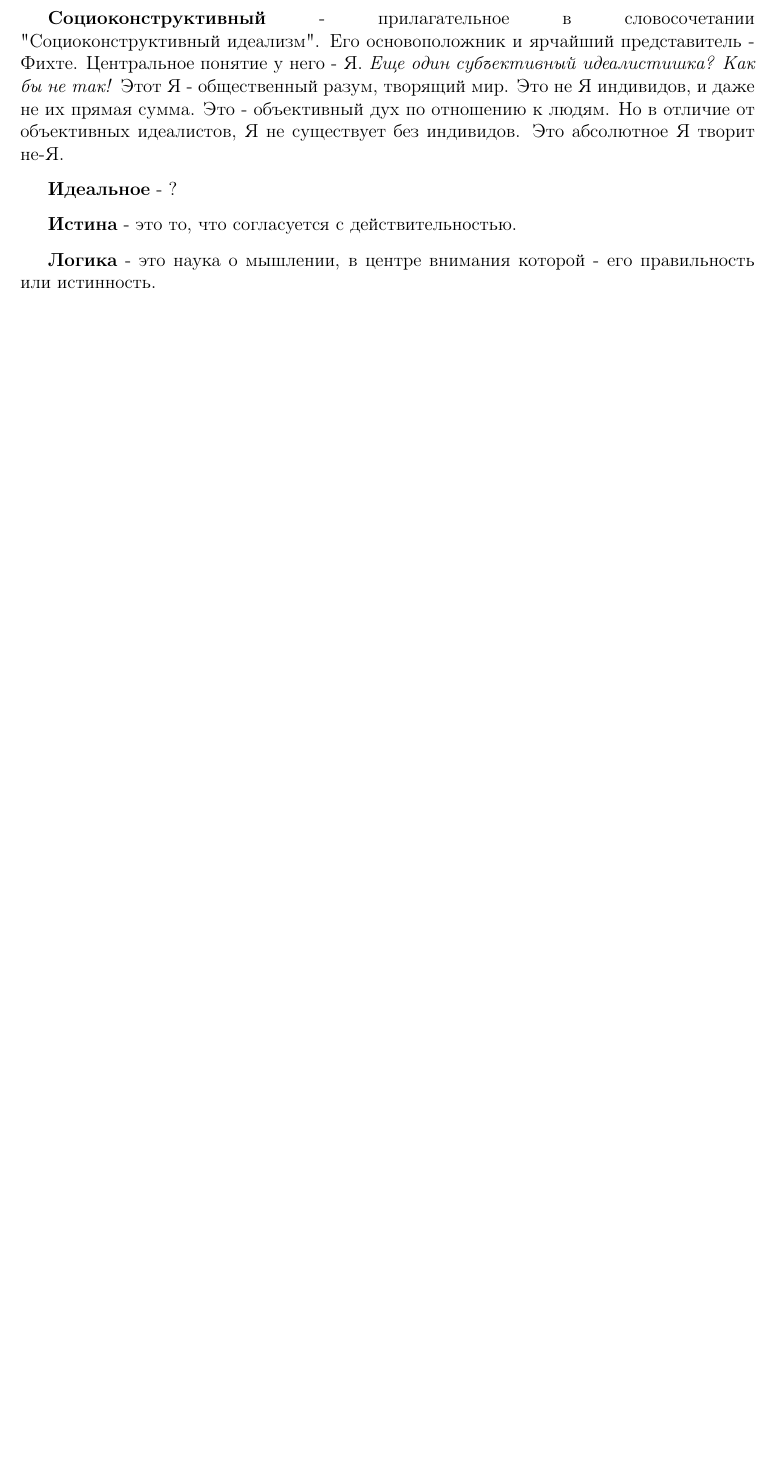
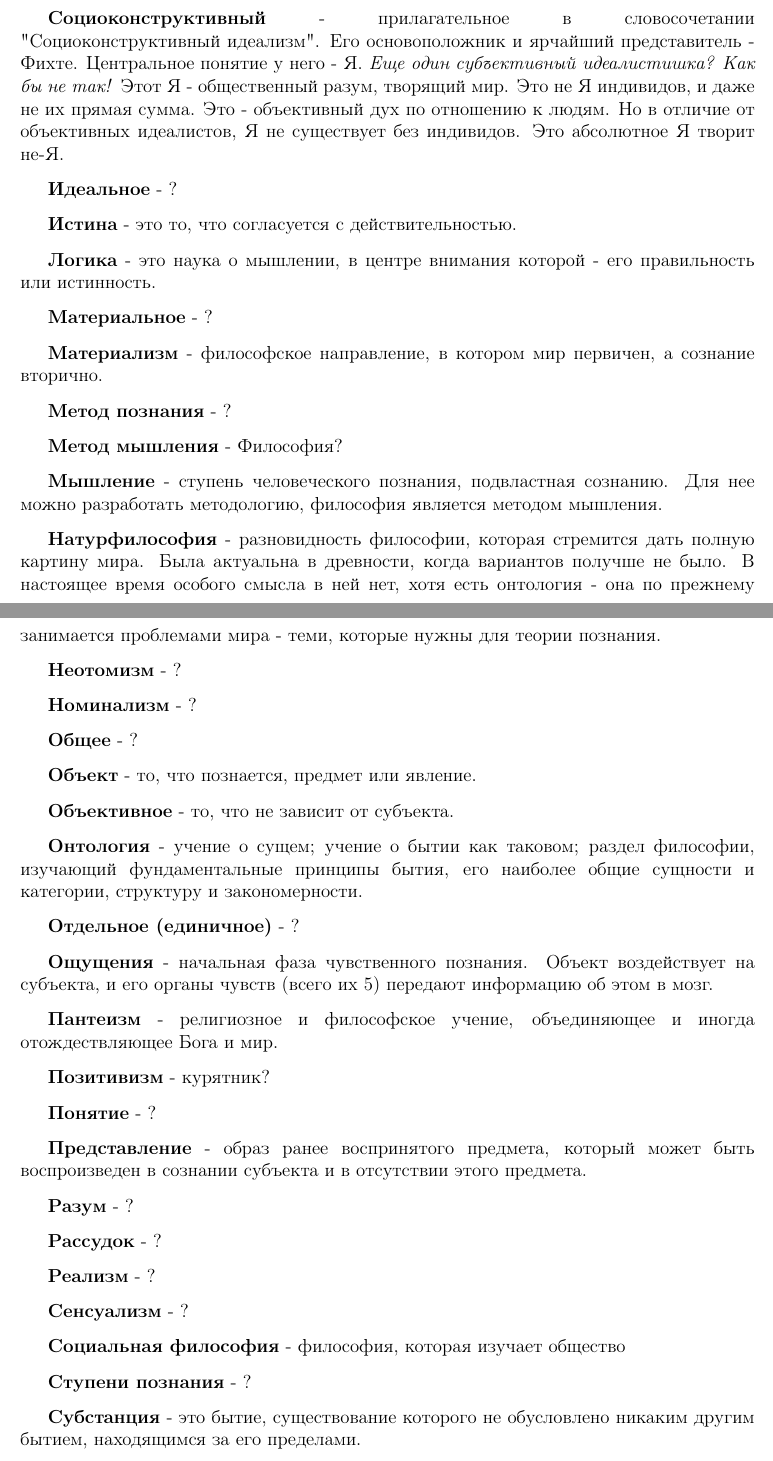
Before and after one commit to Felinos/Semenoff2017, a LaTeX document (semenoff.tex): part of page 48 of 48 before the commit and two parts of pages 48 and 49 of 50 after it, the two joined at a grey line, cut so that both start at the same text, the shorter picture padded with empty space. Compiled offline with pdfLaTeX.

Commit message:
Dict update

```diff
--- a/semenoff.tex
+++ b/semenoff.tex
@@ -1048,3 +1048,52 @@ Chair of Roosterology
 
 \textbf{Логика} - это наука о мышлении, в центре внимания которой - его правильность или истинность.
 
+\textbf{Материальное} - ?
+
+\textbf{Материализм} - философское направление, в котором мир первичен, а сознание вторично.
+
+\textbf{Метод познания} - ?
+
+\textbf{Метод мышления} - Философия?
+
+\textbf{Мышление} - ступень человеческого познания, подвластная сознанию. Для нее можно разработать методологию, философия является методом мышления.
+
+\textbf{Натурфилософия} - разновидность философии, которая стремится дать полную картину мира. Была актуальна в древности, когда вариантов получше не было. В настоящее время особого смысла в ней нет, хотя есть онтология - она по прежнему занимается проблемами мира - теми, которые нужны для теории познания.
+
+\textbf{Неотомизм} - ?
+
+\textbf{Номинализм} - ?
+
+\textbf{Общее} - ?
+
+\textbf{Объект} - то, что познается, предмет или явление.
+
+\textbf{Объективное} - то, что не зависит от субъекта.
+
+\textbf{Онтология} - учение о сущем; учение о бытии как таковом; раздел философии, изучающий фундаментальные принципы бытия, его наиболее общие сущности и категории, структуру и закономерности.
+
+\textbf{Отдельное (единичное)} - ?
+
+\textbf{Ощущения} -  начальная фаза чувственного познания. Объект воздействует на субъекта, и его органы чувств (всего их 5) передают информацию об этом в мозг.
+
+\textbf{Пантеизм} -  религиозное и философское учение, объединяющее и иногда отождествляющее Бога и мир.
+
+\textbf{Позитивизм} - курятник?
+
+\textbf{Понятие} - ?
+
+\textbf{Представление} - образ ранее воспринятого предмета, который может быть воспроизведен в сознании субъекта и в отсутствии этого предмета.
+
+\textbf{Разум} - ?
+
+\textbf{Рассудок} - ?
+
+\textbf{Реализм} - ?
+
+\textbf{Сенсуализм} - ?
+
+\textbf{Социальная философия} - философия, которая изучает общество
+
+\textbf{Ступени познания} - ?
+
+\textbf{Субстанция} - это бытие, существование которого не обусловлено никаким другим бытием, находящимся за его пределами.
```
Also changed, not shown: semenoff.pdf, semenoff.tex (16 more changed lines).
